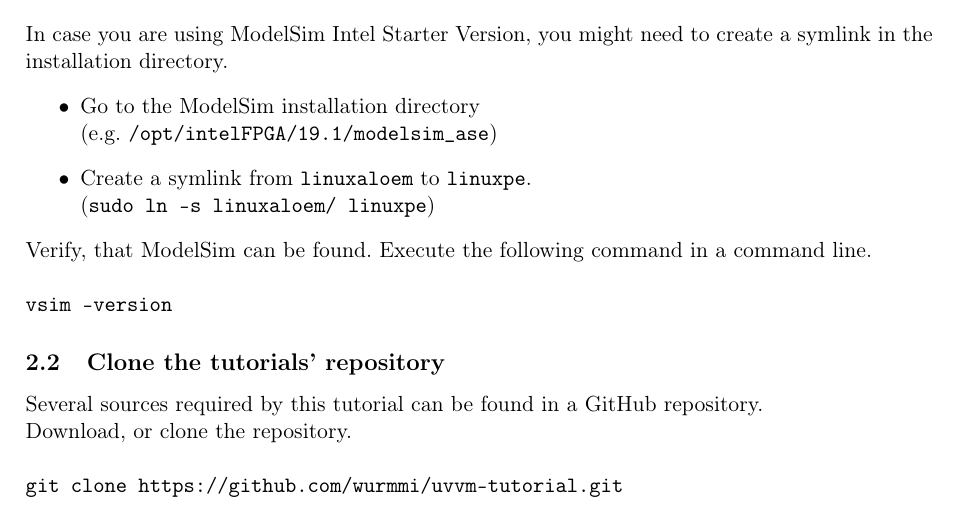
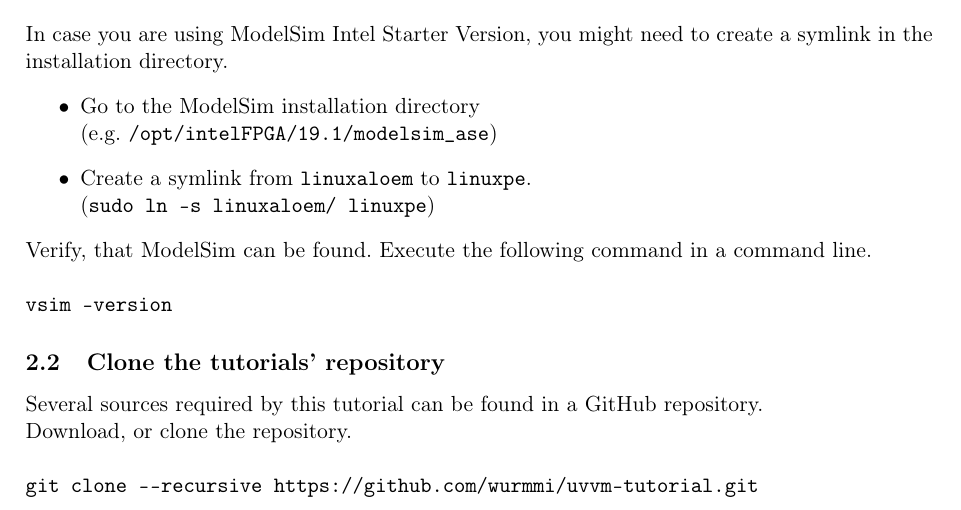
Before and after one commit to wurmmi/uvvm-tutorial, a LaTeX document (doc/LaTeX/tutorial.tex, which reads doc/LaTeX/elaboration.tex): part of page 3 of 3, cut so that both start at the same text. Compiled offline with pdfLaTeX.

Commit message:
recursive

```diff
--- a/doc/LaTeX/elaboration.tex
+++ b/doc/LaTeX/elaboration.tex
@@ -32,4 +32,4 @@
 Several sources required by this tutorial can be found in a GitHub repository.\\
 Download, or clone the repository.\\
 \\
-\texttt{git clone https://github.com/wurmmi/uvvm-tutorial.git}
+\texttt{git clone \textendash \textendash recursive https://github.com/wurmmi/uvvm-tutorial.git }
```
